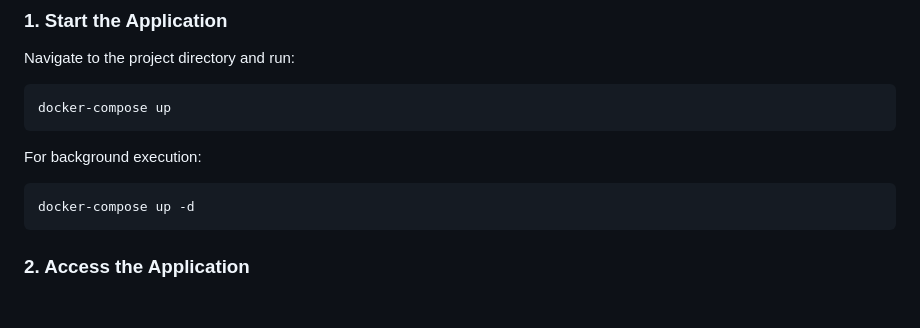
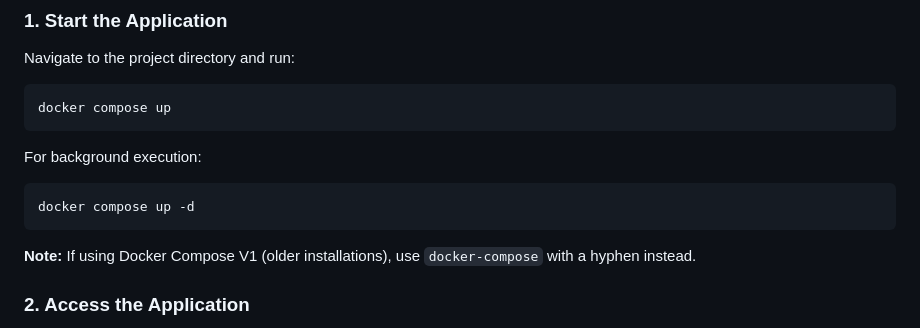
Before and after one commit to ushakanthkotha24/docker-assignment1, a Markdown page: assignment1/README.md, the part around one of its changes. GitHub-like rendering; blank space fills up the shorter version.

````diff
--- a/assignment1/README.md
+++ b/assignment1/README.md
@@ -45,14 +45,16 @@ assignment1/
 Navigate to the project directory and run:
 
 ```bash
-docker-compose up
+docker compose up
 ```
 
 For background execution:
 
 ```bash
-docker-compose up -d
+docker compose up -d
 ```
+
+**Note:** If using Docker Compose V1 (older installations), use `docker-compose` with a hyphen instead.
 
 ### 2. Access the Application
 
````
Also changed, not shown: other parts of assignment1/README.md (+7 -7 lines).
